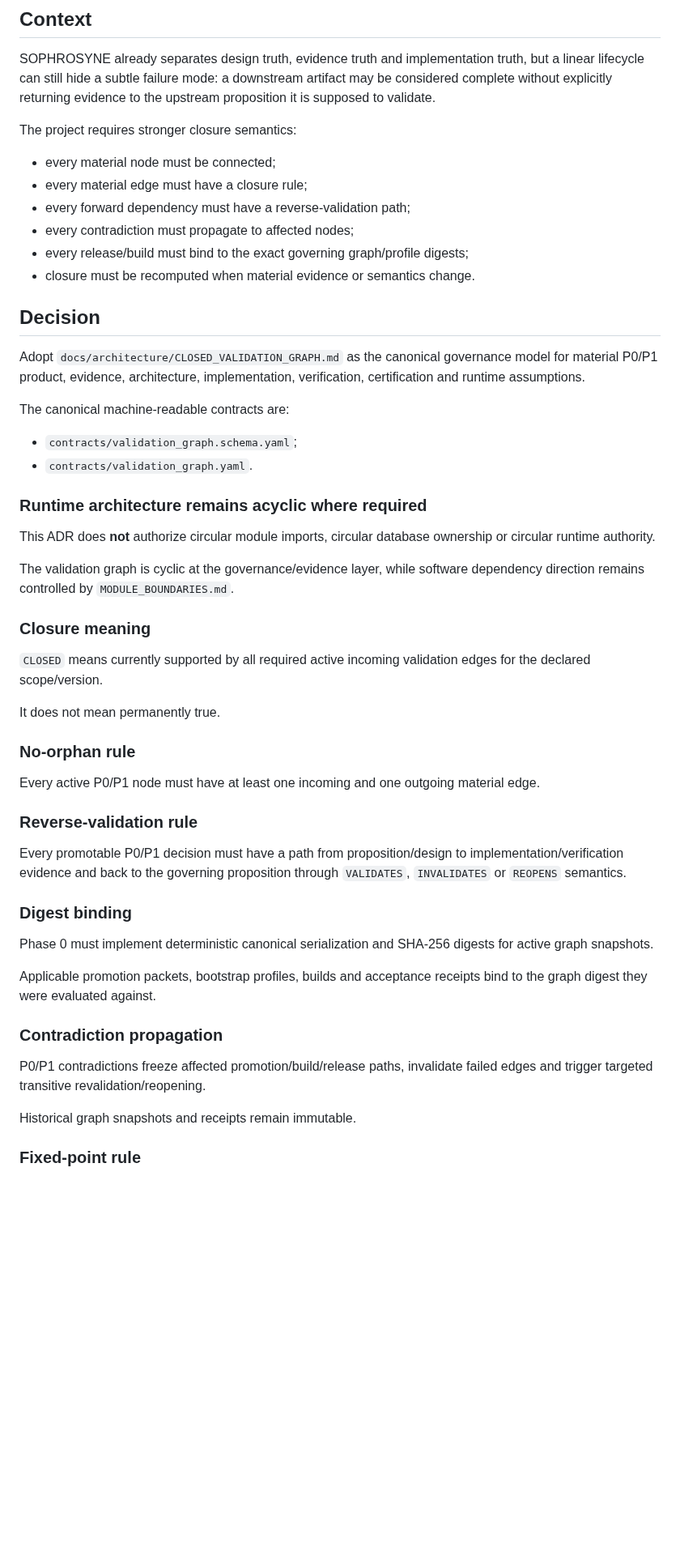
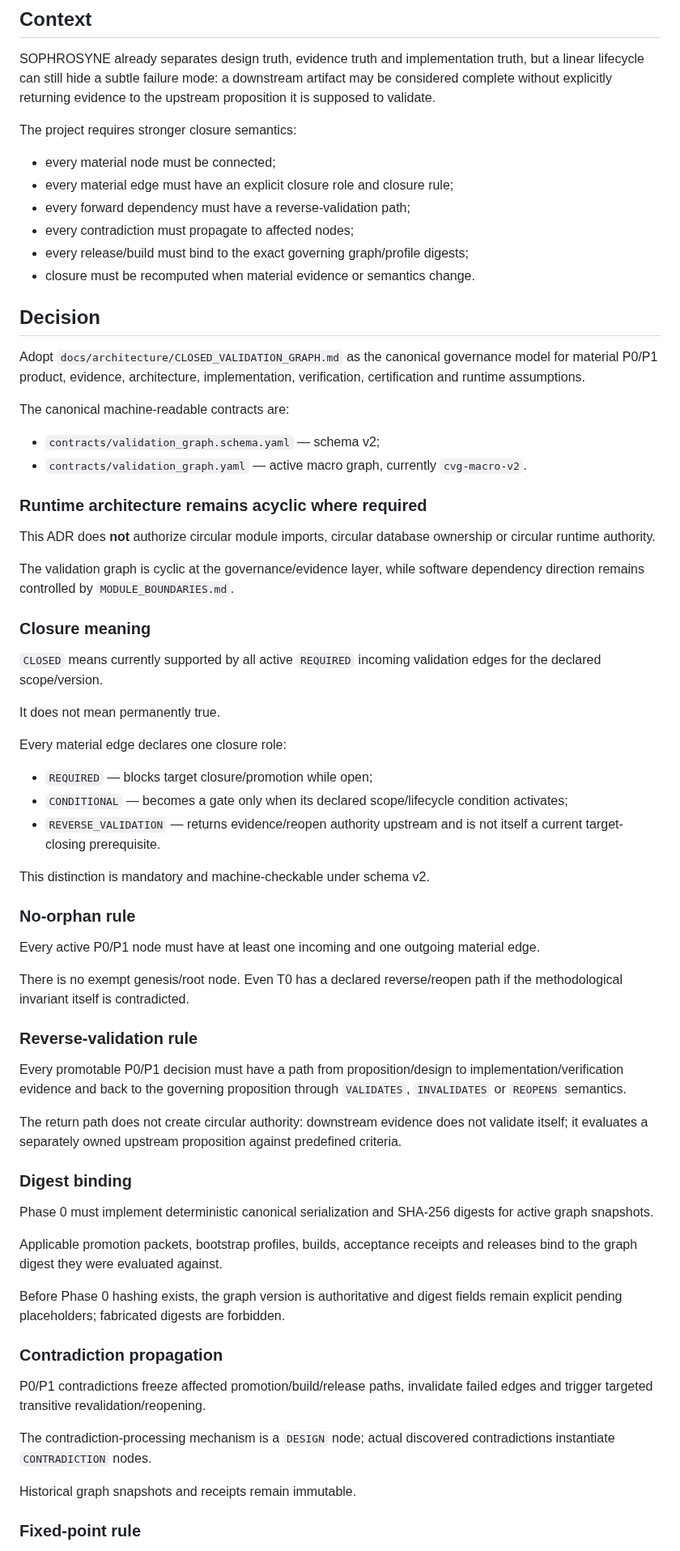
Before and after one commit to Em3rc0d/SOPHROSYNE, a Markdown page: adr/ADR-0016-CLOSED-VALIDATION-GRAPH.md, the part around one of its changes. Shown at 81% size. Drawn GitHub-style; blank space fills up the shorter version.

Commit message:
docs: align ADR-0016 with CVG schema v2

```diff
--- a/adr/ADR-0016-CLOSED-VALIDATION-GRAPH.md
+++ b/adr/ADR-0016-CLOSED-VALIDATION-GRAPH.md
@@ -11,7 +11,7 @@ SOPHROSYNE already separates design truth, evidence truth and implementation tru
 The project requires stronger closure semantics:
 
 - every material node must be connected;
-- every material edge must have a closure rule;
+- every material edge must have an explicit closure role and closure rule;
 - every forward dependency must have a reverse-validation path;
 - every contradiction must propagate to affected nodes;
 - every release/build must bind to the exact governing graph/profile digests;
@@ -23,8 +23,8 @@ Adopt `docs/architecture/CLOSED_VALIDATION_GRAPH.md` as the canonical governance
 
 The canonical machine-readable contracts are:
 
-- `contracts/validation_graph.schema.yaml`;
-- `contracts/validation_graph.yaml`.
+- `contracts/validation_graph.schema.yaml` — schema v2;
+- `contracts/validation_graph.yaml` — active macro graph, currently `cvg-macro-v2`.
 
 ### Runtime architecture remains acyclic where required
 
@@ -34,28 +34,44 @@ The validation graph is cyclic at the governance/evidence layer, while software
 
 ### Closure meaning
 
-`CLOSED` means currently supported by all required active incoming validation edges for the declared scope/version.
+`CLOSED` means currently supported by all active `REQUIRED` incoming validation edges for the declared scope/version.
 
 It does not mean permanently true.
+
+Every material edge declares one closure role:
+
+- `REQUIRED` — blocks target closure/promotion while open;
+- `CONDITIONAL` — becomes a gate only when its declared scope/lifecycle condition activates;
+- `REVERSE_VALIDATION` — returns evidence/reopen authority upstream and is not itself a current target-closing prerequisite.
+
+This distinction is mandatory and machine-checkable under schema v2.
 
 ### No-orphan rule
 
 Every active P0/P1 node must have at least one incoming and one outgoing material edge.
 
+There is no exempt genesis/root node. Even T0 has a declared reverse/reopen path if the methodological invariant itself is contradicted.
+
 ### Reverse-validation rule
 
 Every promotable P0/P1 decision must have a path from proposition/design to implementation/verification evidence and back to the governing proposition through `VALIDATES`, `INVALIDATES` or `REOPENS` semantics.
+
+The return path does not create circular authority: downstream evidence does not validate itself; it evaluates a separately owned upstream proposition against predefined criteria.
 
 ### Digest binding
 
 Phase 0 must implement deterministic canonical serialization and SHA-256 digests for active graph snapshots.
 
-Applicable promotion packets, bootstrap profiles, builds and acceptance receipts bind to the graph digest they were evaluated against.
+Applicable promotion packets, bootstrap profiles, builds, acceptance receipts and releases bind to the graph digest they were evaluated against.
+
+Before Phase 0 hashing exists, the graph version is authoritative and digest fields remain explicit pending placeholders; fabricated digests are forbidden.
 
 ### Contradiction propagation
 
 P0/P1 contradictions freeze affected promotion/build/release paths, invalidate failed edges and trigger targeted transitive revalidation/reopening.
 
+The contradiction-processing mechanism is a `DESIGN` node; actual discovered contradictions instantiate `CONTRADICTION` nodes.
+
 Historical graph snapshots and receipts remain immutable.
 
 ### Fixed-point rule
```
Also changed, not shown: other parts of adr/ADR-0016-CLOSED-VALIDATION-GRAPH.md (+34 -3 lines).
